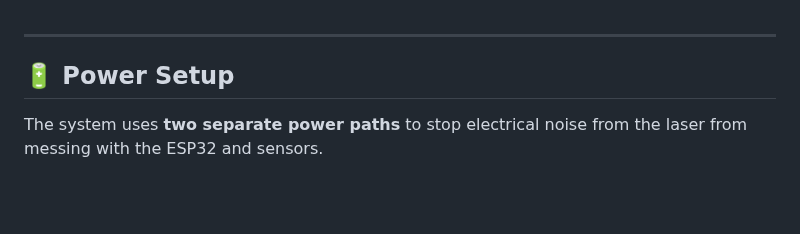
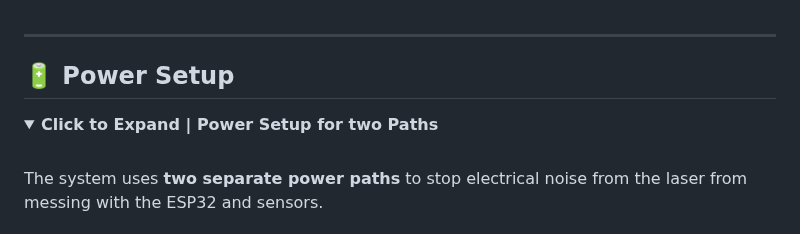
Before and after one commit to JaswantBhartiya/esp32-laser-security, a Markdown page: README.md, the part around one of its changes. Drawn GitHub-style; folded sections open; blank space fills up the shorter version.

Commit message:
Enhance README with power setup details
Added detailed power setup section with two paths for ESP32 and sensors.

```diff
--- a/README.md
+++ b/README.md
@@ -120,6 +120,12 @@ The combined views show the mechanical shroud assembly bolted directly onto the
 
 ## 🔋 Power Setup
 
+<details>
+
+<summary><b>Click to Expand | Power Setup for two Paths</b></summary>
+
+<br>
+
 The system uses **two separate power paths** to stop electrical noise from the laser from messing with the ESP32 and sensors.
 
 
```
Also changed, not shown: other parts of README.md (+3 -0 lines).
